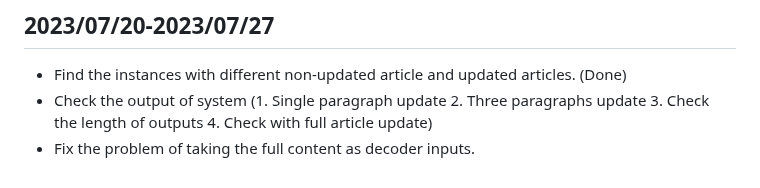
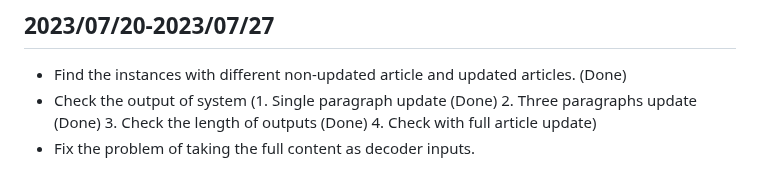
Before and after one commit to theQuert/Knowledge-Updating-System, a Markdown page: docs/progress.md, the part around the change. Rendered like a GitHub page.

Commit message:
Update status: Checked the single and three paragrphs updates

```diff
--- a/docs/progress.md
+++ b/docs/progress.md
@@ -399,5 +399,5 @@ tokenizer.save_pretrained('../PRIMER_wcep/new')
 
 ## 2023/07/20-2023/07/27
 - Find the instances with different non-updated article and updated articles.  (Done)
-- Check the output of system (1. Single paragraph update 2. Three paragraphs update 3. Check the length of outputs 4. Check with full article update)
+- Check the output of system (1. Single paragraph update (Done) 2. Three paragraphs update (Done) 3. Check the length of outputs (Done) 4. Check with full article update)
 - Fix the problem of taking the full content as decoder inputs.
```
